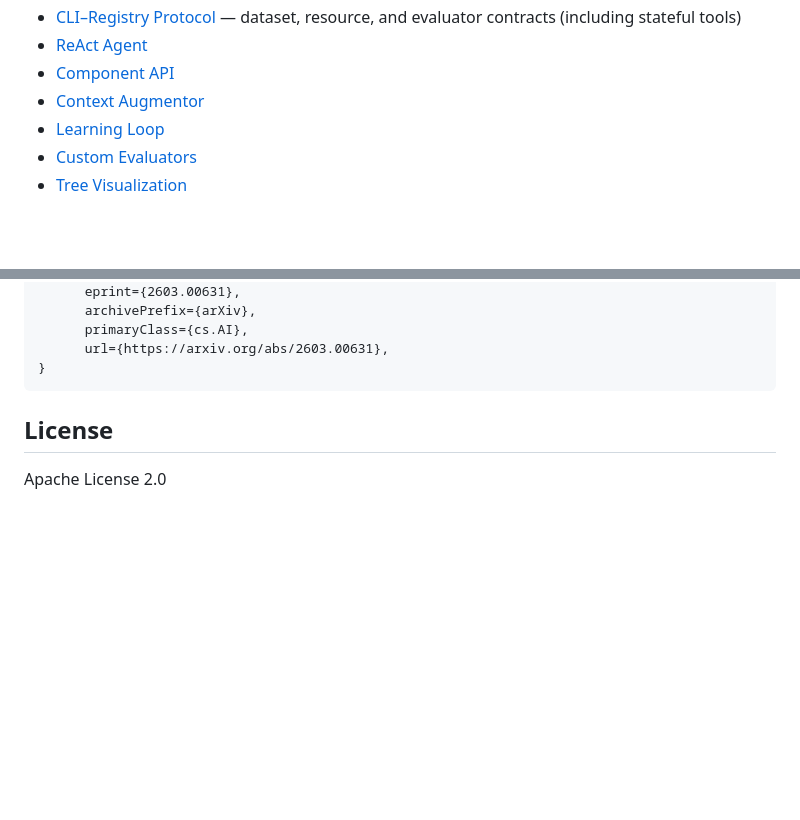
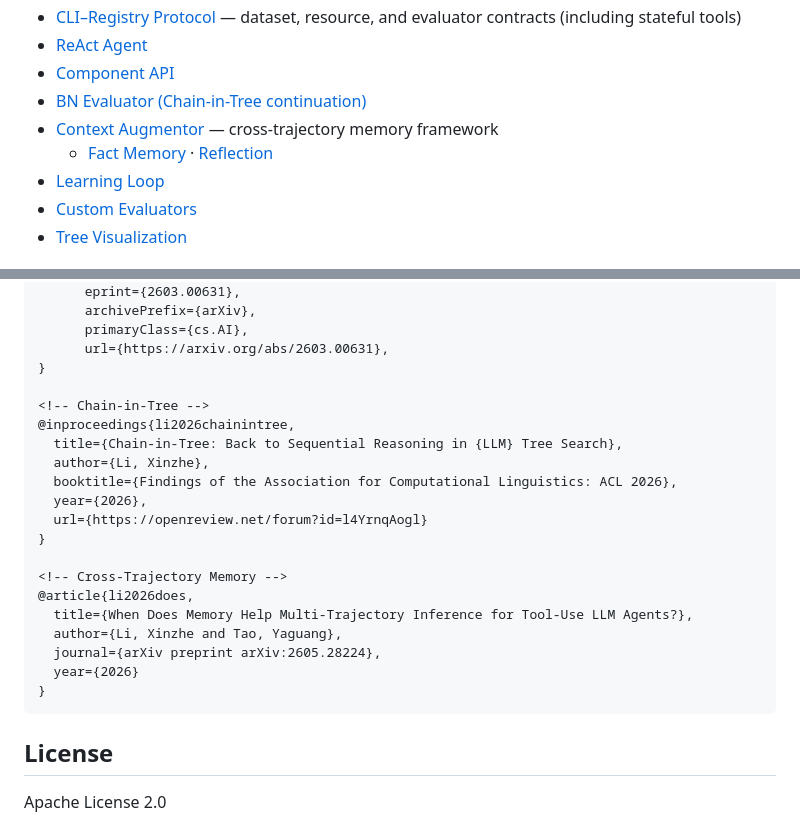
Before and after one commit to xinzhel/lits-llm, a Markdown page: README.md, 2 parts joined by grey strips. GitHub-like rendering; blank space fills up the shorter version.

````diff
--- a/README.md
+++ b/README.md
@@ -409,7 +467,9 @@ docs/                    # Documentation
 - [CLI–Registry Protocol](docs/cli/protocol.md) — dataset, resource, and evaluator contracts (including stateful tools)
 - [ReAct Agent](docs/agents/ReAct.md)
 - [Component API](docs/components/)
-- [Context Augmentor](docs/components/context_augmentor/CONTEXT_AUGMENTOR.md)
+- [BN Evaluator (Chain-in-Tree continuation)](docs/components/bn_evaluator/BN_EVALUATOR.md)
+- [Context Augmentor](docs/components/context_augmentor/CONTEXT_AUGMENTOR.md) — cross-trajectory memory framework
+  - [Fact Memory](docs/components/context_augmentor/FACT_MEMORY.md) · [Reflection](docs/components/context_augmentor/REFLECTION.md)
 - [Learning Loop](docs/components/context_augmentor/LEARNING_LOOP.md)
 - [Custom Evaluators](docs/eval/CUSTOM_EVALUATORS.md)
 - [Tree Visualization](docs/TREE_VISUALIZATION.md)
@@ -426,6 +486,23 @@ docs/                    # Documentation
       primaryClass={cs.AI},
       url={https://arxiv.org/abs/2603.00631},
 }
+
+<!-- Chain-in-Tree -->
+@inproceedings{li2026chainintree,
+  title={Chain-in-Tree: Back to Sequential Reasoning in {LLM} Tree Search},
+  author={Li, Xinzhe},
+  booktitle={Findings of the Association for Computational Linguistics: ACL 2026},
+  year={2026},
+  url={https://openreview.net/forum?id=l4YrnqAogl}
+}
+
+<!-- Cross-Trajectory Memory -->
+@article{li2026does,
+  title={When Does Memory Help Multi-Trajectory Inference for Tool-Use LLM Agents?},
+  author={Li, Xinzhe and Tao, Yaguang},
+  journal={arXiv preprint arXiv:2605.28224},
+  year={2026}
+}
 ```
 
 ## License
````
Also changed, not shown: other parts of README.md (+58 -0 lines), CHANGELOG.md (+9 -0 lines).
